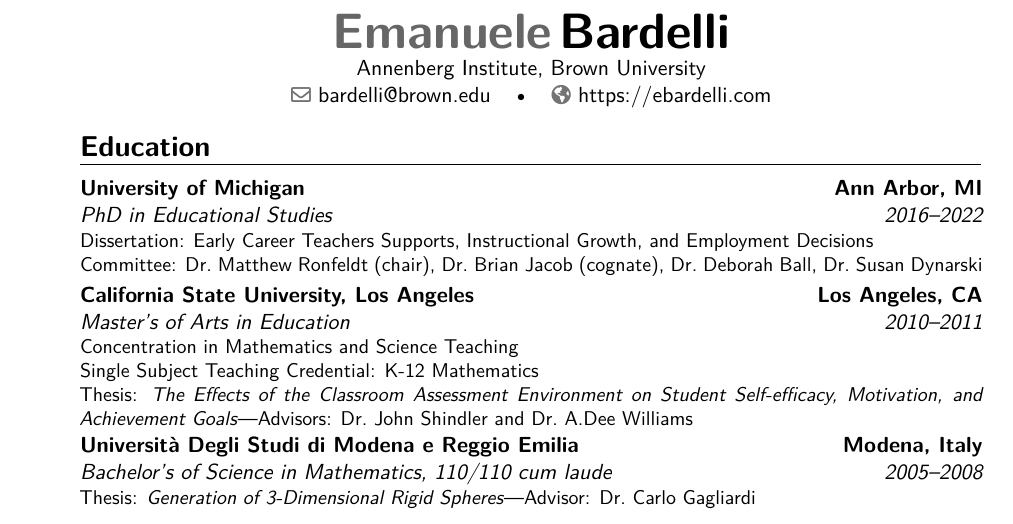
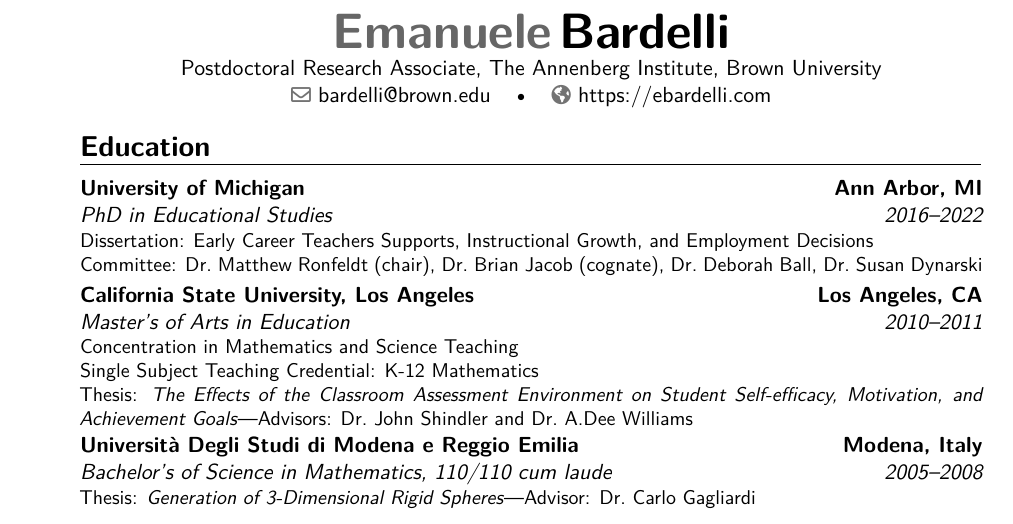
Before and after one commit to ebardelli/CV, a LaTeX CV (bardelli-cv.tex): part of page 1 of 7, cut so that both start at the same text. Compiled offline with XeLaTeX.

Commit message:
Better work affiliation for postdoc

```diff
--- a/bardelli-cv.tex
+++ b/bardelli-cv.tex
@@ -53,7 +53,7 @@
   {\item}
 
 \name{Emanuele}{Bardelli}
-\address{Annenberg Institute, Brown University}
+\address{Postdoctoral Research Associate, The Annenberg Institute, Brown University}
 %\phone{(734) 764-5646}
 \email{bardelli@brown.edu}
 \homepage{https://ebardelli.com}
```
